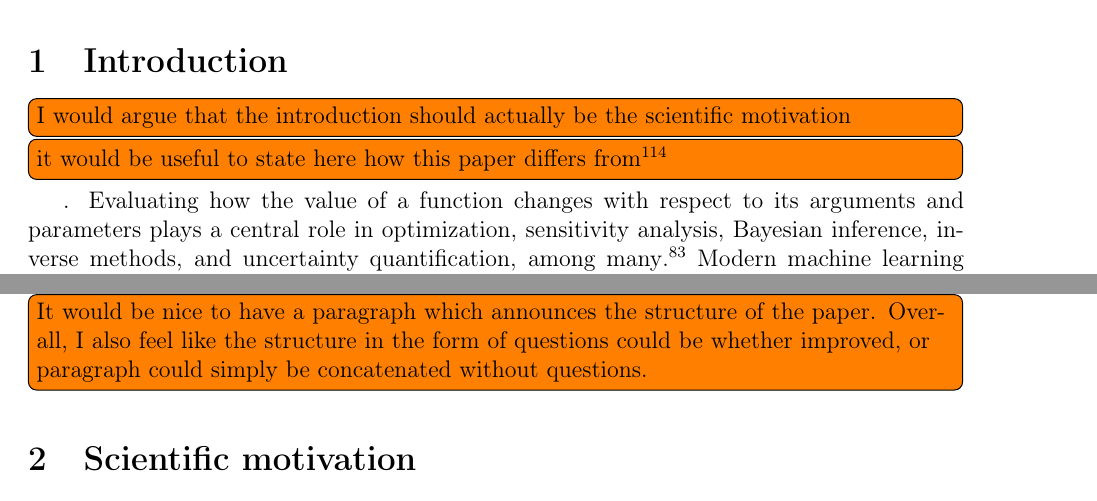
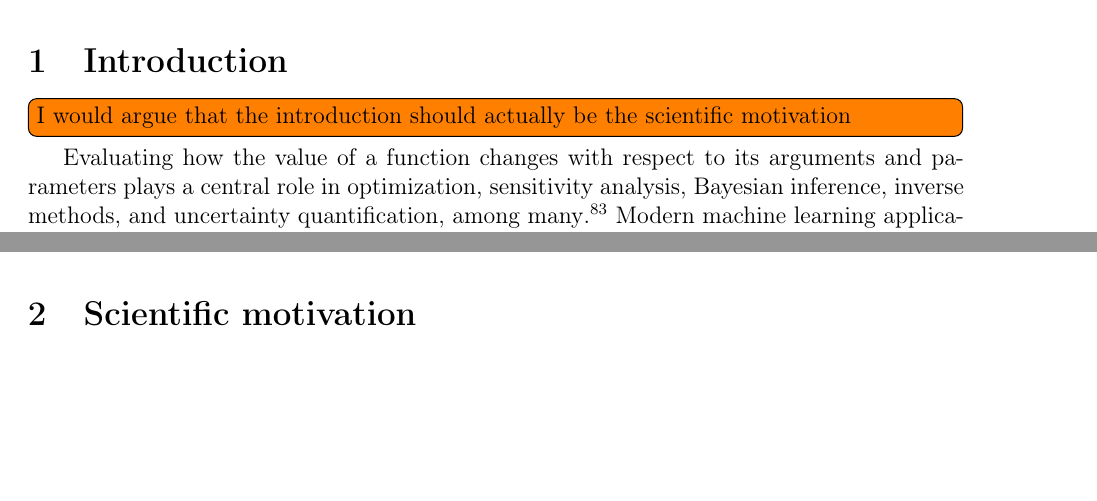
Before and after one commit to ODINN-SciML/DiffEqSensitivity-Review, a LaTeX paper (tex/main.tex, which reads tex/sections/introduction.tex): two parts of pages 6 and 9 of 46, joined at a grey line, cut so that both start at the same text, the shorter picture padded with empty space. Compiled offline with pdfLaTeX.

Commit message:
Update introduction.tex

```diff
--- a/tex/sections/introduction.tex
+++ b/tex/sections/introduction.tex
@@ -1,4 +1,4 @@
-\todo[inline]{it would be useful to state here how this paper differs from \cite{FATODE2014}}.
+% \todo[inline]{it would be useful to state here how this paper differs from \cite{FATODE2014}}.
 %
 % General statement: why gradients are important?
 Evaluating how the value of a function changes with respect to its arguments and parameters plays a central role in optimization, sensitivity analysis, Bayesian inference, inverse methods, and uncertainty quantification, among many\cite{Razavi.2021}.
@@ -90,7 +90,6 @@ How do these methods compare? How can they be improved?
 % I do not think that this is required
 % We also hope this paper serves as a gateway to new questions regarding advances in these methods.
 
-\todo[inline]{It would be nice to have a paragraph which announces the structure of the paper. Overall, I also feel like the structure in the form of questions could be whether improved, or paragraph could simply be concatenated without questions.}
 % \begin{quote}
 %     \textbf{Question 3. }
 %     \textit{Are there opportunities for developing new sensitivity methods?}
```
